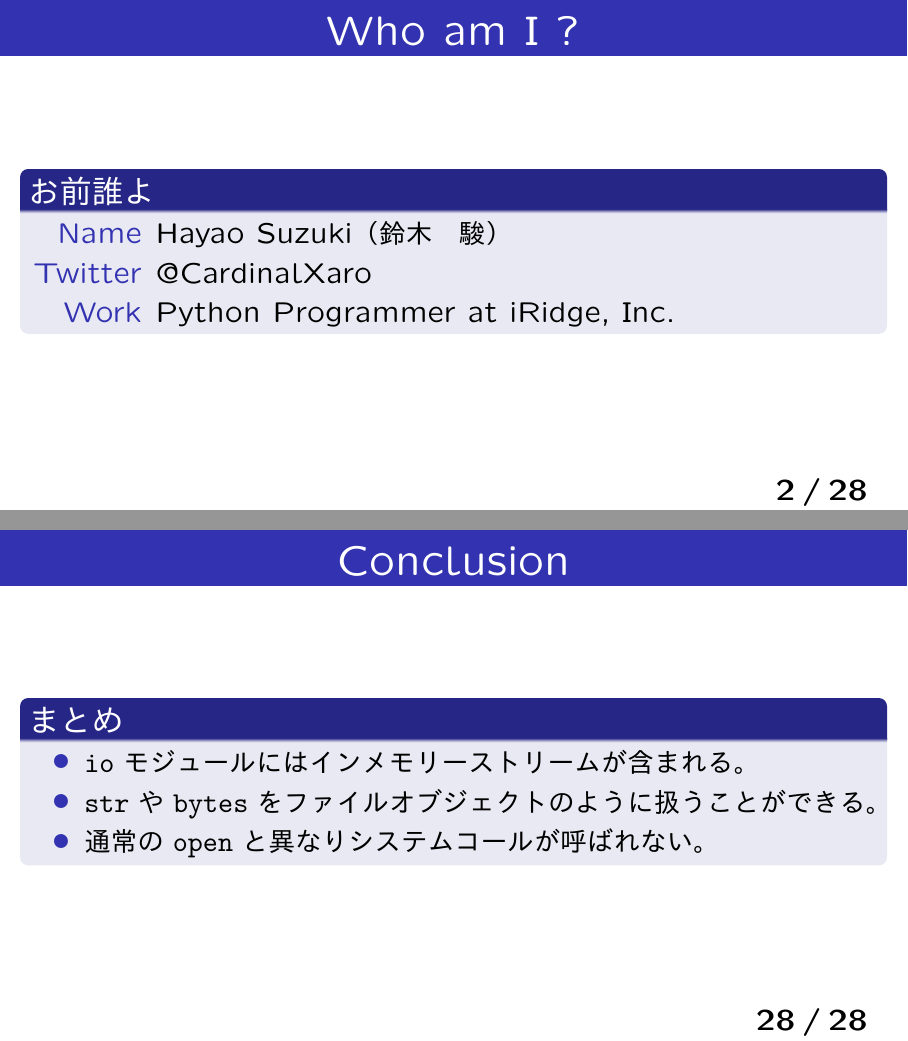
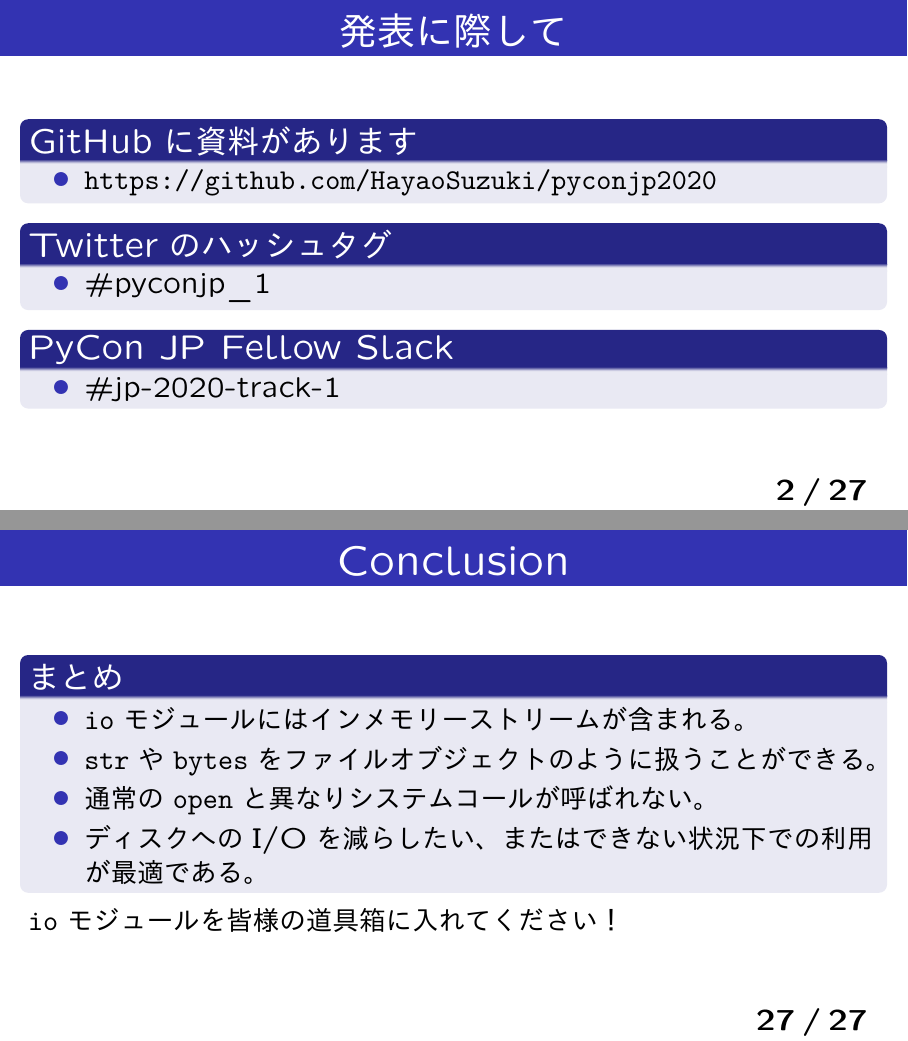
Before and after one commit to HayaoSuzuki/pyconjp2020, LaTeX slides (20200828slide.tex): pages 2 and 28 of 28 before the commit and pages 2 and 27 of 27 after it, joined at a grey line. The pictures show the PDF file 20200828slide.pdf that the author committed with the source.

Commit message:
Final cut (mostly).

```diff
--- a/20200828slide.tex
+++ b/20200828slide.tex
@@ -48,13 +48,34 @@
 \title{インメモリーストリーム活用術}
 \subtitle{How to Use In-Memory Streams}
 \author[Hayao]{Hayao Suzuki}
-\institute[PyCon JP 2020]{PyCon JP 2020 \#pyconjp\_1}
+\institute[PyCon JP 2020]{PyCon JP 2020}
 \date{August 29, 2020}
 
 \begin{document}
 
 \begin{frame}[plain]\frametitle{}
 \titlepage %表紙
+\end{frame}
+
+\begin{frame}\frametitle{発表に際して}
+
+\begin{block}{GitHubに資料があります}
+\begin{itemize}
+\item \url{https://github.com/HayaoSuzuki/pyconjp2020}
+\end{itemize}
+\end{block}
+
+\begin{block}{Twitterのハッシュタグ}
+\begin{itemize}
+\item \#pyconjp\_1
+\end{itemize}
+\end{block}
+
+\begin{block}{PyCon JP Fellow Slack}
+\begin{itemize}
+\item \#jp-2020-track-1
+\end{itemize}
+\end{block}
 \end{frame}
 
 \section{Self Introduction}
@@ -383,7 +400,9 @@ with io.BytesIO() as bs:
 \item \texttt{io}モジュールにはインメモリーストリームが含まれる。
 \item \texttt{str}や\texttt{bytes}をファイルオブジェクトのように扱うことができる。
 \item 通常の\texttt{open}と異なりシステムコールが呼ばれない。
+\item ディスクへのI/Oを減らしたい、またはできない状況下での利用が最適である。
 \end{itemize}
 \end{block}
+\texttt{io}モジュールを皆様の道具箱に入れてください！
 \end{frame}
 \end{document}
```
Also changed, not shown: 20200828slide.pdf, 20200828slide.tex (14 more changed lines).
